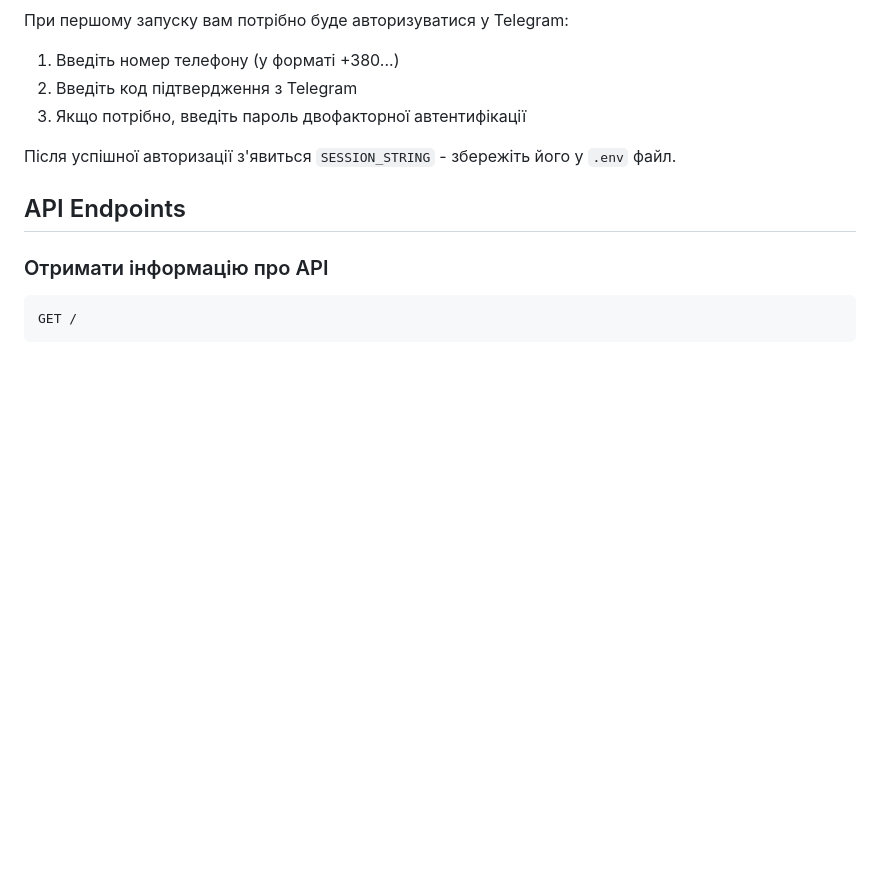
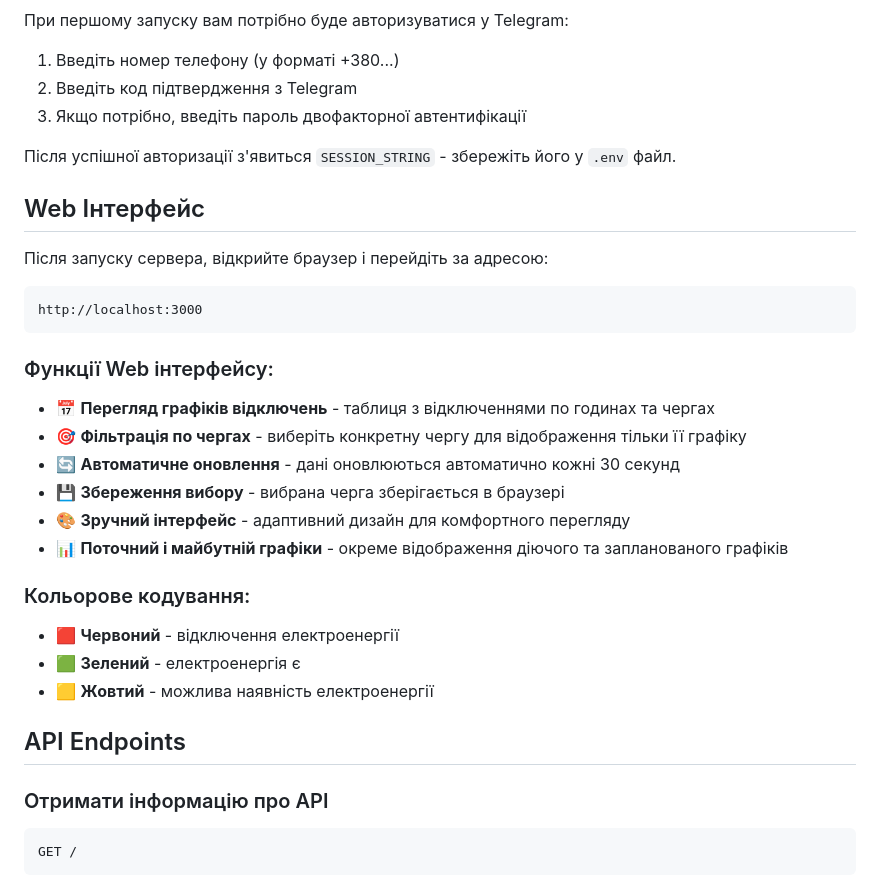
Before and after one commit to Lion-killer/FiatLux, a Markdown page: README.md, the part around one of its changes. Drawn GitHub-style; blank space fills up the shorter version.

````diff
--- a/README.md
+++ b/README.md
@@ -78,6 +80,29 @@ npm run dev
 3. Якщо потрібно, введіть пароль двофакторної автентифікації
 
 Після успішної авторизації з'явиться `SESSION_STRING` - збережіть його у `.env` файл.
+
+## Web Інтерфейс
+
+Після запуску сервера, відкрийте браузер і перейдіть за адресою:
+
+```
+http://localhost:3000
+```
+
+### Функції Web інтерфейсу:
+
+- 📅 **Перегляд графіків відключень** - таблиця з відключеннями по годинах та чергах
+- 🎯 **Фільтрація по чергах** - виберіть конкретну чергу для відображення тільки її графіку
+- 🔄 **Автоматичне оновлення** - дані оновлюються автоматично кожні 30 секунд
+- 💾 **Збереження вибору** - вибрана черга зберігається в браузері
+- 🎨 **Зручний інтерфейс** - адаптивний дизайн для комфортного перегляду
+- 📊 **Поточний і майбутній графіки** - окреме відображення діючого та запланованого графіків
+
+### Кольорове кодування:
+
+- 🟥 **Червоний** - відключення електроенергії
+- 🟩 **Зелений** - електроенергія є
+- 🟨 **Жовтий** - можлива наявність електроенергії
 
 ## API Endpoints
 
````
Also changed, not shown: other parts of README.md (+38 -0 lines).
